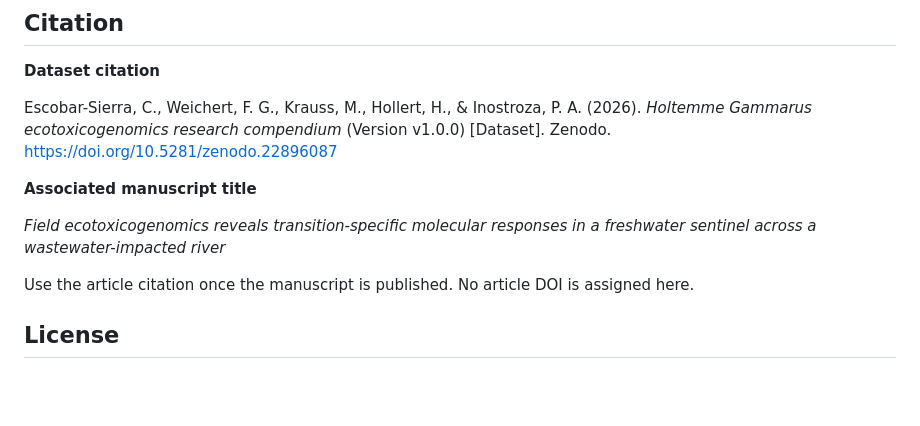
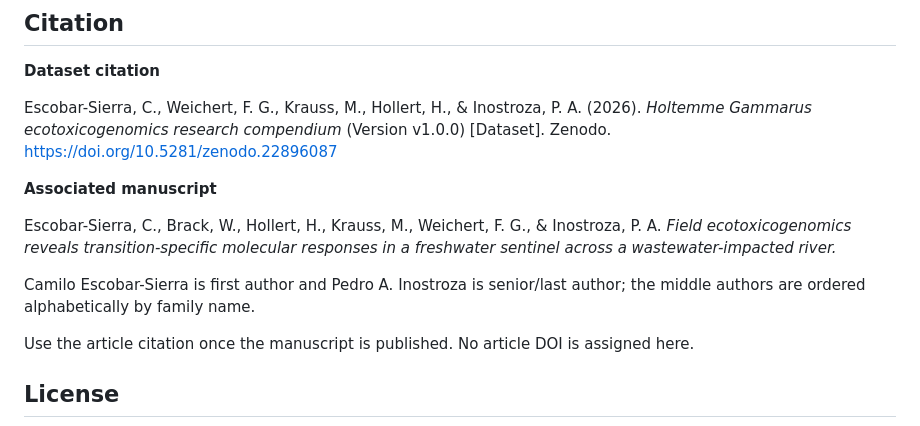
Before and after one commit to miloes114/holtemme-gammarus-ecotoxicogenomics, a Markdown page: README.md, the part around the change. Rendered like a GitHub page; blank space fills up the shorter version.

Commit message:
Document updated manuscript authors

```diff
--- a/README.md
+++ b/README.md
@@ -62,9 +62,11 @@ See [publication architecture](docs/publication_architecture.md), [artifact reco
 
 Escobar-Sierra, C., Weichert, F. G., Krauss, M., Hollert, H., & Inostroza, P. A. (2026). *Holtemme Gammarus ecotoxicogenomics research compendium* (Version v1.0.0) [Dataset]. Zenodo. [https://doi.org/10.5281/zenodo.22896087](https://doi.org/10.5281/zenodo.22896087)
 
-**Associated manuscript title**
+**Associated manuscript**
 
-*Field ecotoxicogenomics reveals transition-specific molecular responses in a freshwater sentinel across a wastewater-impacted river*
+Escobar-Sierra, C., Brack, W., Hollert, H., Krauss, M., Weichert, F. G., & Inostroza, P. A. *Field ecotoxicogenomics reveals transition-specific molecular responses in a freshwater sentinel across a wastewater-impacted river.*
+
+Camilo Escobar-Sierra is first author and Pedro A. Inostroza is senior/last author; the middle authors are ordered alphabetically by family name.
 
 Use the article citation once the manuscript is published. No article DOI is assigned here.
 
```
